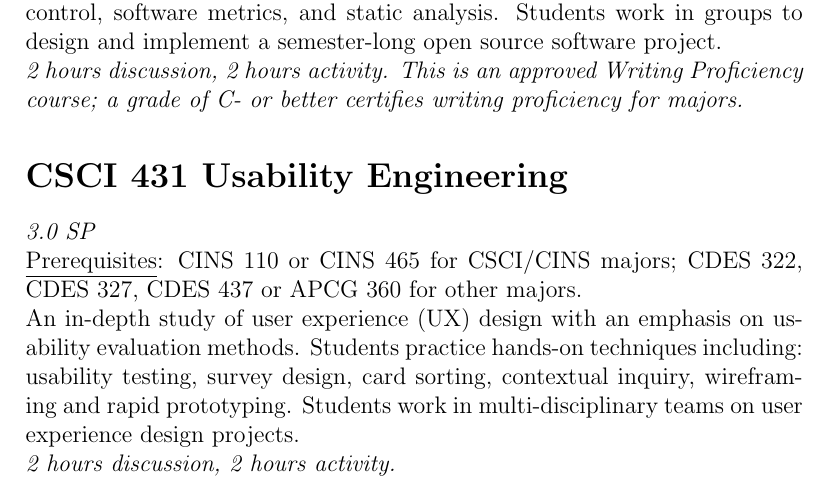
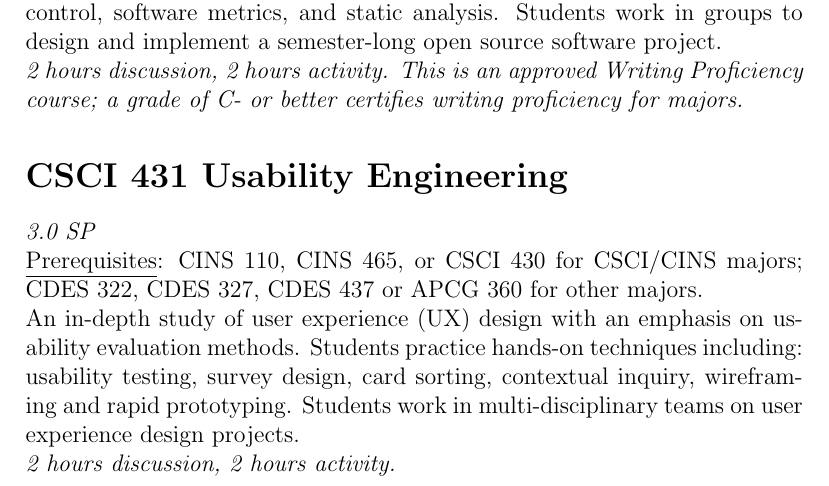
Before and after one commit to CSUChicoSoftwareEngineering/Curriculum, a LaTeX document (CourseCatalog.tex): part of the page, cut so that both start at the same text. Compiled offline with pdfLaTeX.

Commit message:
CSCI431 prereq 110, 465, or 430 in major

```diff
--- a/CourseCatalog.tex
+++ b/CourseCatalog.tex
@@ -21,7 +21,7 @@
 
   \section*{CSCI 431 Usability Engineering}
   \textit{3.0 SP} \\
-  \underline{Prerequisites}: CINS 110 or CINS 465 for CSCI/CINS majors; CDES 322, CDES 327, CDES 437 or APCG 360 for other majors.
+  \underline{Prerequisites}: CINS 110, CINS 465, or CSCI 430 for CSCI/CINS majors; CDES 322, CDES 327, CDES 437 or APCG 360 for other majors.
 
   An in-depth study of user experience (UX) design with an emphasis on usability evaluation methods. Students practice hands-on techniques including: usability testing, survey design, card sorting, contextual inquiry, wireframing and rapid prototyping. Students work in multi-disciplinary teams on user experience design projects.
 
```
Also changed, not shown: Syllabus-CSCI431-UsabilityEngineering.tex (+1 -1 lines), CourseCatalog.pdf, Syllabus-csci431-usabilityengineering.pdf.
